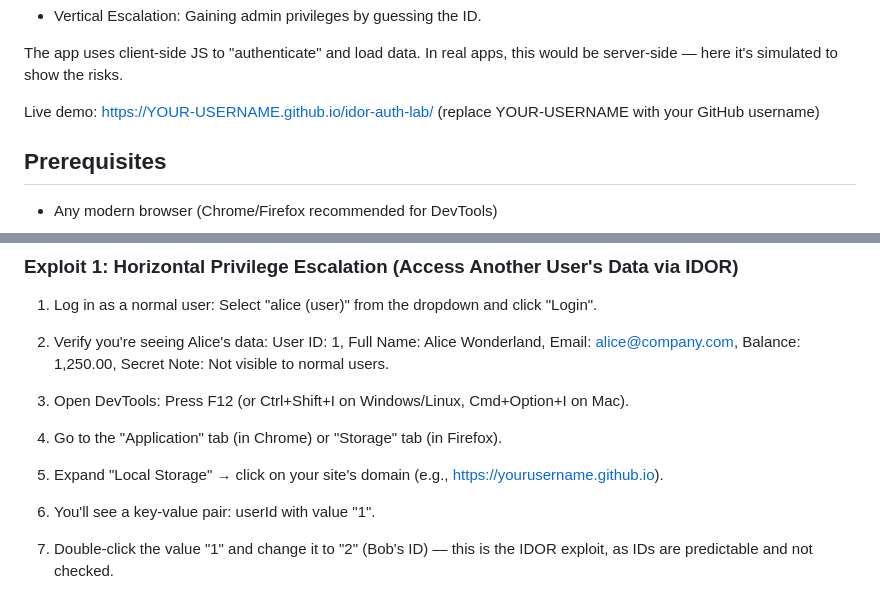
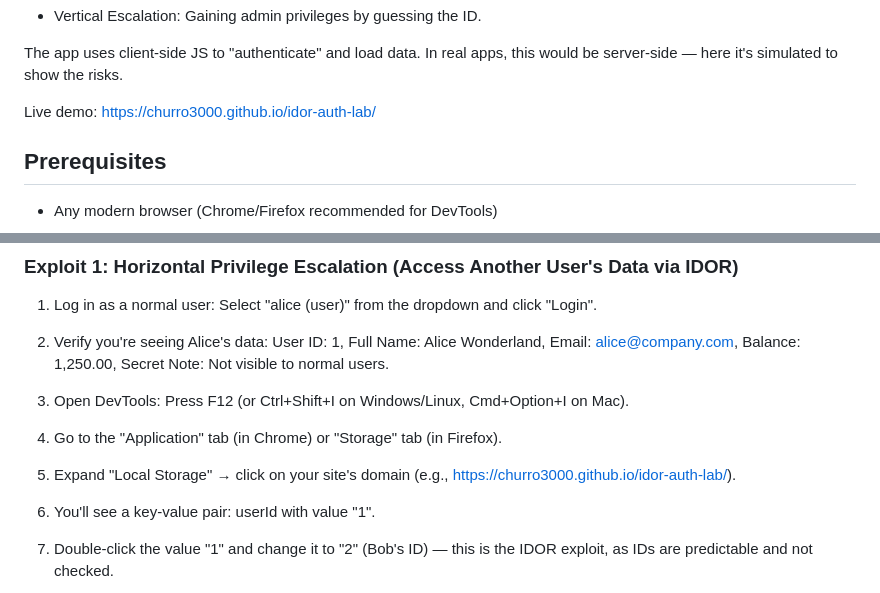
Before and after one commit to Churro3000/idor-auth-lab, a Markdown page: README.md, 2 parts joined by grey strips. GitHub-like rendering.

```diff
--- a/README.md
+++ b/README.md
@@ -16,7 +16,7 @@ This static web app simulates a multi-user dashboard with private profiles. It d
 
 The app uses client-side JS to "authenticate" and load data. In real apps, this would be server-side — here it's simulated to show the risks.
 
-Live demo: https://YOUR-USERNAME.github.io/idor-auth-lab/ (replace YOUR-USERNAME with your GitHub username)
+Live demo: https://churro3000.github.io/idor-auth-lab/
 
 ## Prerequisites
 
@@ -52,7 +52,7 @@ This section shows how to exploit IDOR and broken authorization. We'll use brows
 
 4. Go to the "Application" tab (in Chrome) or "Storage" tab (in Firefox).
 
-5. Expand "Local Storage" → click on your site's domain (e.g., https://yourusername.github.io).
+5. Expand "Local Storage" → click on your site's domain (e.g., https://churro3000.github.io/idor-auth-lab/).
 
 6. You'll see a key-value pair: userId with value "1".
 
```
